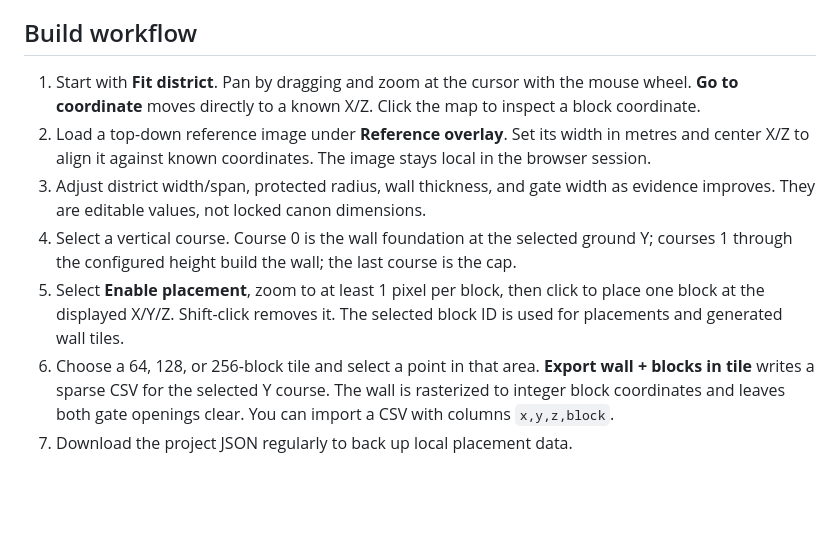
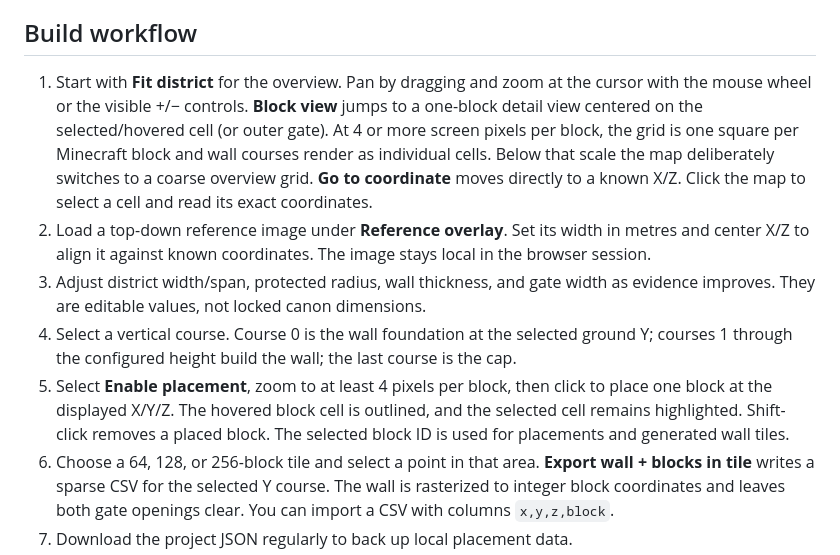
Before and after one commit to victor12416/AttackOnTitianGreatBuild, a Markdown page: README.md, the part around the change. Rendered like a GitHub page; blank space fills up the shorter version.

Commit message:
Document block-scale placement controls

```diff
--- a/README.md
+++ b/README.md
@@ -15,11 +15,11 @@ The viewer separates known relative placement and gate relationships from estima
 
 ## Build workflow
 
-1. Start with **Fit district**. Pan by dragging and zoom at the cursor with the mouse wheel. **Go to coordinate** moves directly to a known X/Z. Click the map to inspect a block coordinate.
+1. Start with **Fit district** for the overview. Pan by dragging and zoom at the cursor with the mouse wheel or the visible +/− controls. **Block view** jumps to a one-block detail view centered on the selected/hovered cell (or outer gate). At 4 or more screen pixels per block, the grid is one square per Minecraft block and wall courses render as individual cells. Below that scale the map deliberately switches to a coarse overview grid. **Go to coordinate** moves directly to a known X/Z. Click the map to select a cell and read its exact coordinates.
 2. Load a top-down reference image under **Reference overlay**. Set its width in metres and center X/Z to align it against known coordinates. The image stays local in the browser session.
 3. Adjust district width/span, protected radius, wall thickness, and gate width as evidence improves. They are editable values, not locked canon dimensions.
 4. Select a vertical course. Course 0 is the wall foundation at the selected ground Y; courses 1 through the configured height build the wall; the last course is the cap.
-5. Select **Enable placement**, zoom to at least 1 pixel per block, then click to place one block at the displayed X/Y/Z. Shift-click removes it. The selected block ID is used for placements and generated wall tiles.
+5. Select **Enable placement**, zoom to at least 4 pixels per block, then click to place one block at the displayed X/Y/Z. The hovered block cell is outlined, and the selected cell remains highlighted. Shift-click removes a placed block. The selected block ID is used for placements and generated wall tiles.
 6. Choose a 64, 128, or 256-block tile and select a point in that area. **Export wall + blocks in tile** writes a sparse CSV for the selected Y course. The wall is rasterized to integer block coordinates and leaves both gate openings clear. You can import a CSV with columns `x,y,z,block`.
 7. Download the project JSON regularly to back up local placement data.
 
```
